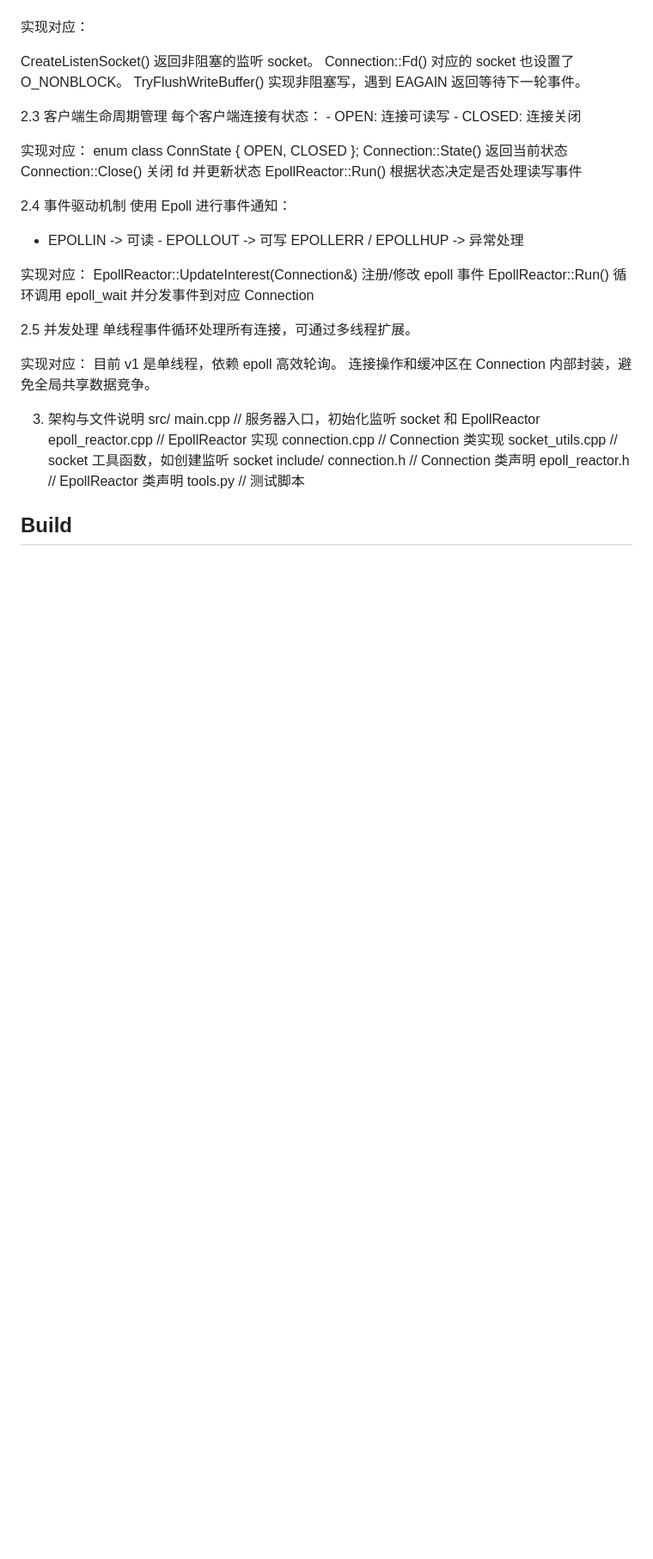
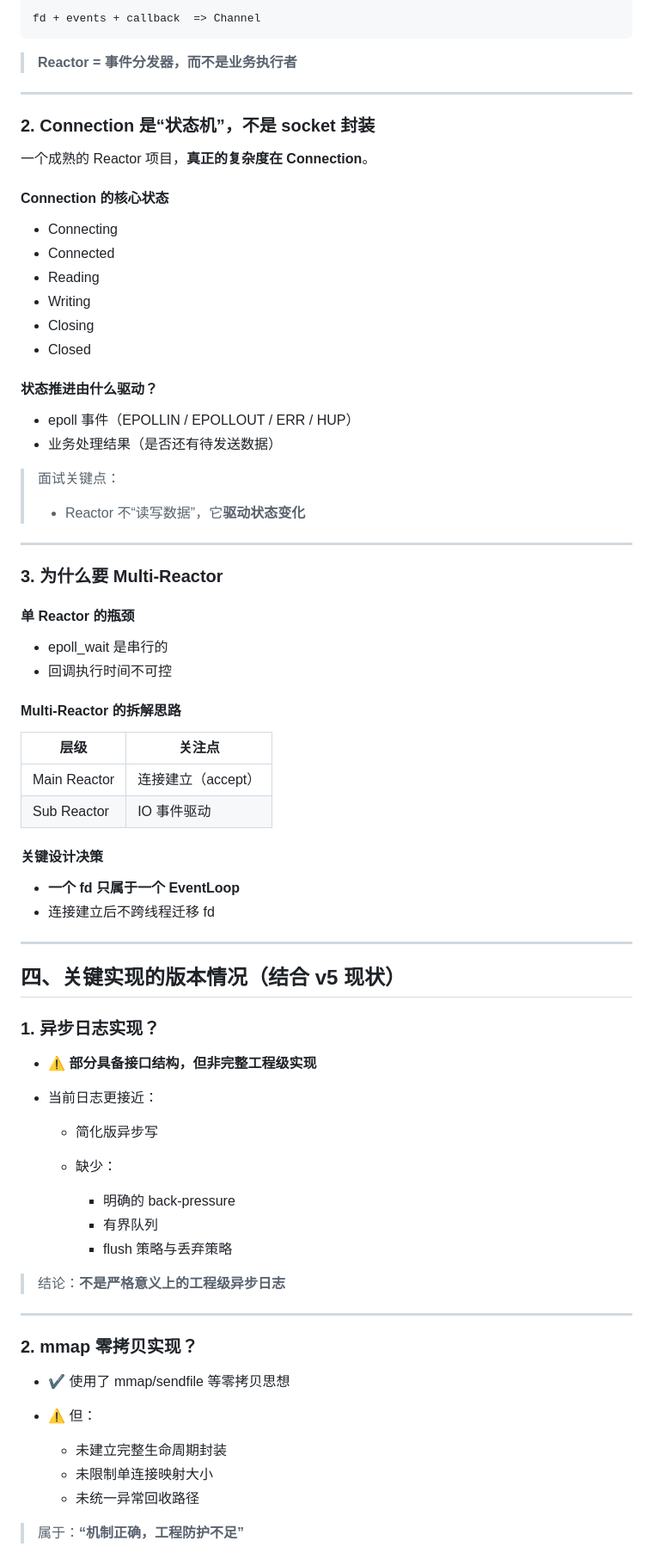
Before and after one commit to xzgjj/TinyWebServer_demo, a Markdown page: README.md, the part around one of its changes. Shown at 86% size. GitHub-like rendering; blank space fills up the shorter version.

Commit message:
docs(v5): rewrite README and add v6 evolution notes

````diff
--- a/README.md
+++ b/README.md
@@ -85,53 +83,83 @@ EpollReactor 内维护了 epoll_fd_ 和 std::unordered_map<int, Connection>。
 
+```
+fd + events + callback  => Channel
+```
 
+> **Reactor = 事件分发器，而不是业务执行者**
 
+---
 
+### 2. Connection 是“状态机”，不是 socket 封装
 
-实现对应：
+一个成熟的 Reactor 项目，**真正的复杂度在 Connection**。
 
-CreateListenSocket() 返回非阻塞的监听 socket。
-Connection::Fd() 对应的 socket 也设置了 O_NONBLOCK。
-TryFlushWriteBuffer() 实现非阻塞写，遇到 EAGAIN 返回等待下一轮事件。
+#### Connection 的核心状态
 
-2.3 客户端生命周期管理
-每个客户端连接有状态：  - OPEN: 连接可读写  - CLOSED: 连接关闭
+* Connecting
+* Connected
+* Reading
+* Writing
+* Closing
+* Closed
 
+#### 状态推进由什么驱动？
 
-实现对应：
-enum class ConnState { OPEN, CLOSED };
-Connection::State() 返回当前状态
-Connection::Close() 关闭 fd 并更新状态
-EpollReactor::Run() 根据状态决定是否处理读写事件
+* epoll 事件（EPOLLIN / EPOLLOUT / ERR / HUP）
+* 业务处理结果（是否还有待发送数据）
 
-2.4 事件驱动机制
-使用 Epoll 进行事件通知：
-- EPOLLIN -> 可读  - EPOLLOUT -> 可写   EPOLLERR / EPOLLHUP -> 异常处理
+> 面试关键点：
+>
+> * Reactor 不“读写数据”，它**驱动状态变化**
 
+---
 
-实现对应：
-EpollReactor::UpdateInterest(Connection&) 注册/修改 epoll 事件
-EpollReactor::Run() 循环调用 epoll_wait 并分发事件到对应 Connection
+### 3. 为什么要 Multi-Reactor
 
-2.5 并发处理
-单线程事件循环处理所有连接，可通过多线程扩展。
+#### 单 Reactor 的瓶颈
 
+* epoll_wait 是串行的
+* 回调执行时间不可控
 
-实现对应：
-目前 v1 是单线程，依赖 epoll 高效轮询。
-连接操作和缓冲区在 Connection 内部封装，避免全局共享数据竞争。
+#### Multi-Reactor 的拆解思路
 
-3. 架构与文件说明
-src/
-  main.cpp          // 服务器入口，初始化监听 socket 和 EpollReactor
-  epoll_reactor.cpp // EpollReactor 实现
-  connection.cpp    // Connection 类实现
-  socket_utils.cpp  // socket 工具函数，如创建监听 socket
-include/
-  connection.h      // Connection 类声明
-  epoll_reactor.h   // EpollReactor 类声明
-tools.py            // 测试脚本
+| 层级           | 关注点          |
+| ------------ | ------------ |
+| Main Reactor | 连接建立（accept） |
+| Sub Reactor  | IO 事件驱动      |
 
+#### 关键设计决策
 
+* **一个 fd 只属于一个 EventLoop**
+* 连接建立后不跨线程迁移 fd
 
+---
 
-## Build
+## 四、关键实现的版本情况（结合 v5 现状）
+
+### 1. 异步日志实现？
+
+* ⚠️ **部分具备接口结构，但非完整工程级实现**
+* 当前日志更接近：
+
+  * 简化版异步写
+  * 缺少：
+
+    * 明确的 back-pressure
+    * 有界队列
+    * flush 策略与丢弃策略
+
+> 结论：**不是严格意义上的工程级异步日志**
+
+---
+
+### 2. mmap 零拷贝实现？
+
+* ✔ 使用了 mmap/sendfile 等零拷贝思想
+* ⚠ 但：
+
+  * 未建立完整生命周期封装
+  * 未限制单连接映射大小
+  * 未统一异常回收路径
+
+> 属于：**“机制正确，工程防护不足”**
+
````
Also changed, not shown: other parts of README.md (+157 -83 lines), doc/debug.md (added, +50 -0 lines), doc/v6.md (added, +125 -0 lines).
